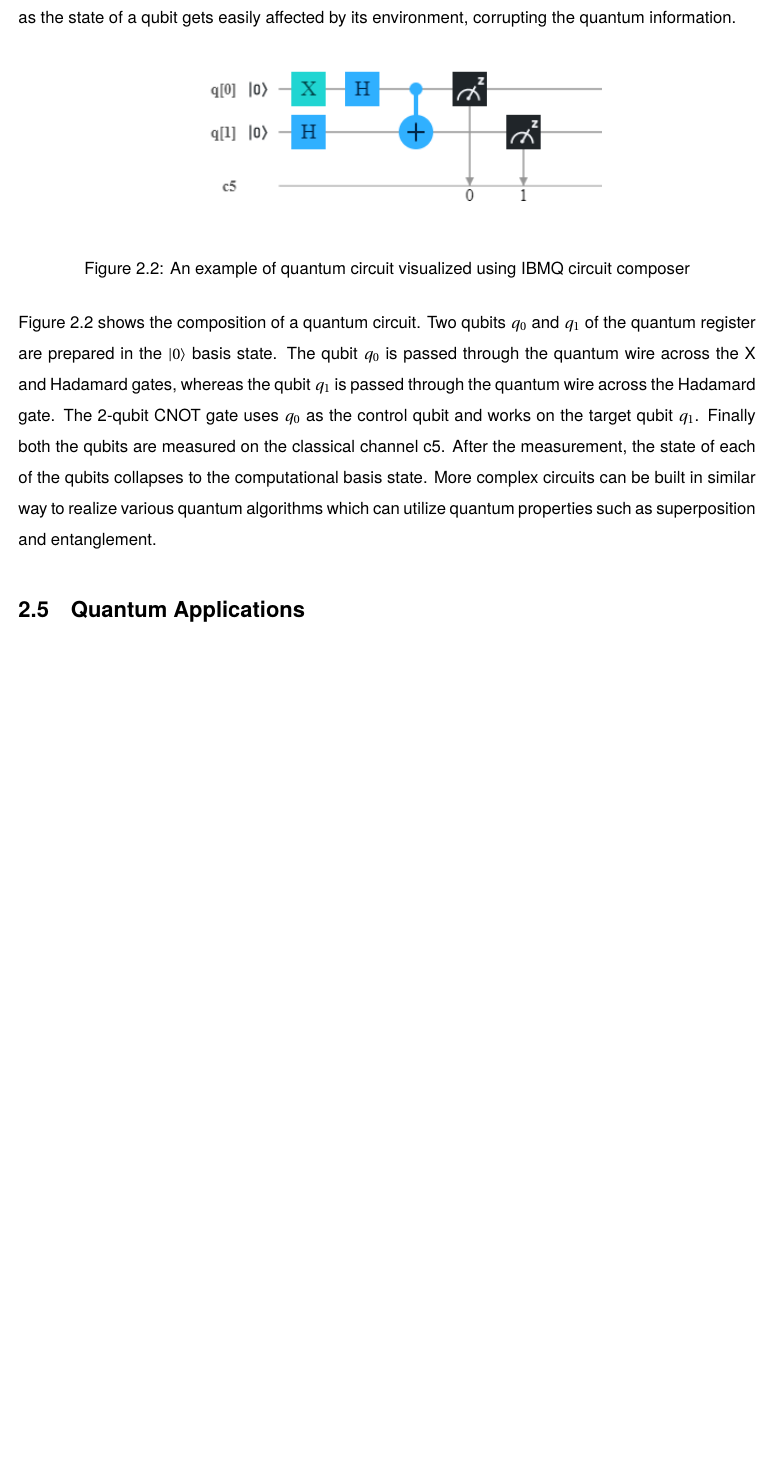
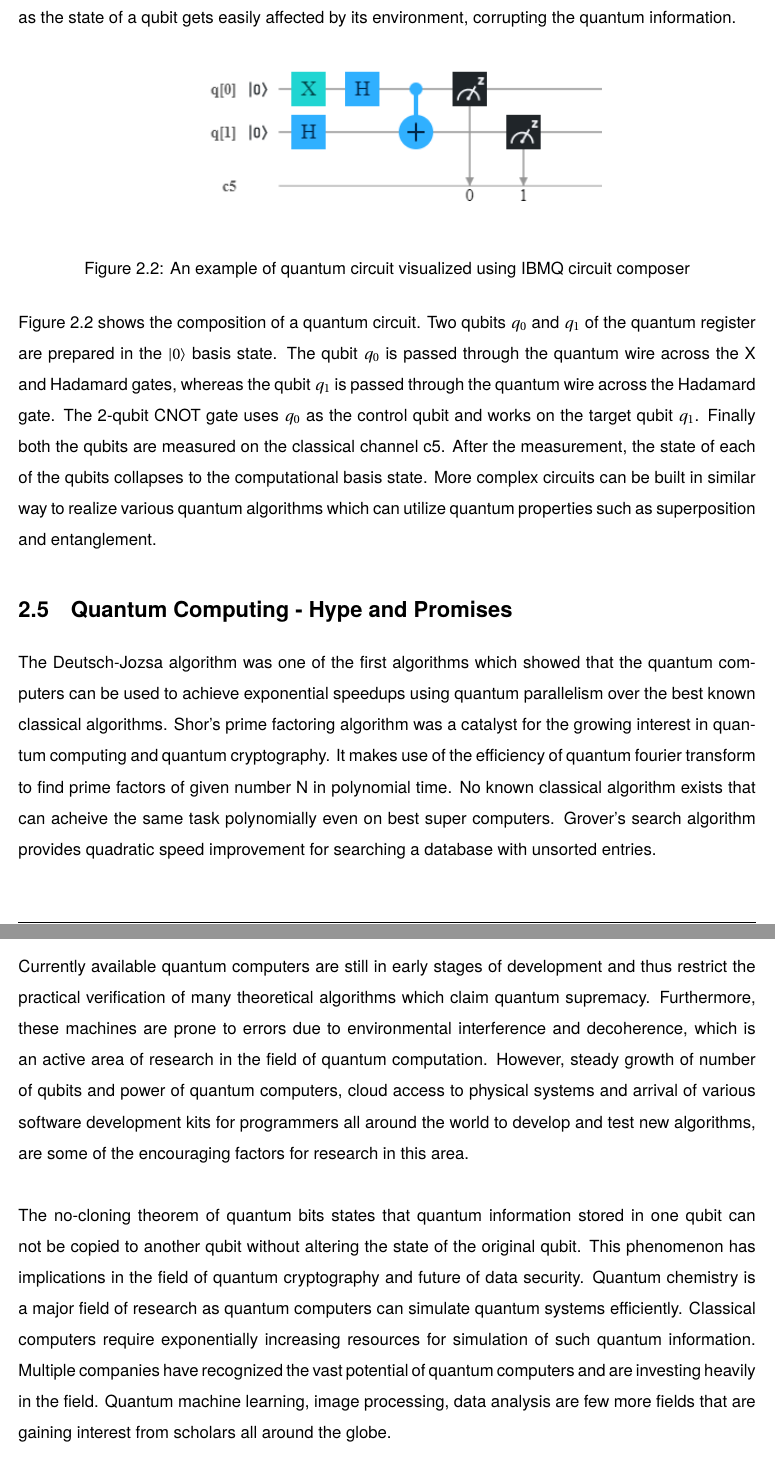
Before and after one commit to J1990/QuantumExperiments, a LaTeX thesis (Documentation/Latex/TCDReportTemplate.tex): part of page 14 of 18 before the commit and two parts of pages 14 and 15 of 19 after it, the two joined at a grey line, cut so that both start at the same text, the shorter picture padded with empty space. Compiled offline with pdfLaTeX.

Commit message:
Quantum Computing Hype and Promises

```diff
--- a/Documentation/Latex/TCDReportTemplate.tex
+++ b/Documentation/Latex/TCDReportTemplate.tex
@@ -409,11 +409,17 @@ Quantum algorithms are depicted using the circuit model of computation. A quantu
 
 \noindent Figure \ref{fig:qCircEx} shows the composition of a quantum circuit. Two qubits \(q_0\) and \(q_1\) of the quantum register are prepared in the \(\ket{0}\) basis state. The qubit \(q_0\) is passed through the quantum wire across the X and Hadamard gates, whereas the qubit \(q_1\) is passed through the quantum wire across the Hadamard gate. The 2-qubit CNOT gate uses \(q_0\) as the control qubit and works on the target qubit \(q_1\). Finally both the qubits are measured on the classical channel c5. After the measurement, the state of each of the qubits collapses to the computational basis state. More complex circuits can be built in similar way to realize various quantum algorithms which can utilize quantum properties such as superposition and entanglement.
 
-\section{Quantum Applications}
-\label{sec:qApps}
+\section{Quantum Computing - Hype and Promises}
+\label{sec:qHype}
+The Deutsch-Jozsa algorithm was one of the first algorithms which showed that the quantum computers can be used to achieve exponential speedups using quantum parallelism over the best known classical algorithms. Shor's prime factoring algorithm was a catalyst for the growing interest in quantum computing and quantum cryptography. It makes use of the efficiency of quantum fourier transform to find prime factors of given number N in polynomial time. No known classical algorithm exists that can acheive the same task polynomially even on best super computers. Grover's search algorithm provides quadratic speed improvement for searching a database with unsorted entries.\\
+
+\noindent Currently available quantum computers are still in early stages of development and thus restrict the practical verification of many theoretical algorithms which claim quantum supremacy. Furthermore, these machines are prone to errors due to environmental interference and decoherence, which is an active area of research in the field of quantum computation. However, steady growth of number of qubits and power of quantum computers, cloud access to physical systems and arrival of various software development kits for programmers all around the world to develop and test new algorithms, are some of the encouraging factors for research in this area.\\
+
+\noindent The no-cloning theorem of quantum bits states that quantum information stored in one qubit can not be copied to another qubit without altering the state of the original qubit. This phenomenon has implications in the field of quantum cryptography and future of data security. Quantum chemistry is a major field of research as quantum computers can simulate quantum systems efficiently. Classical computers require exponentially increasing resources for simulation of such quantum information. Multiple companies have recognized the vast potential of quantum computers and are investing heavily in the field. Quantum machine learning, image processing, data analysis are few more fields that are gaining interest from scholars all around the globe.
 
 \section{Quantum Machine Learning}
 \label{sec:qml}
+
 
 \section{Quantum Data Classification}
 \label{sec:qmlDataClass}
```
Also changed, not shown: Documentation/Dissertation_QuantumComputing.pdf.
